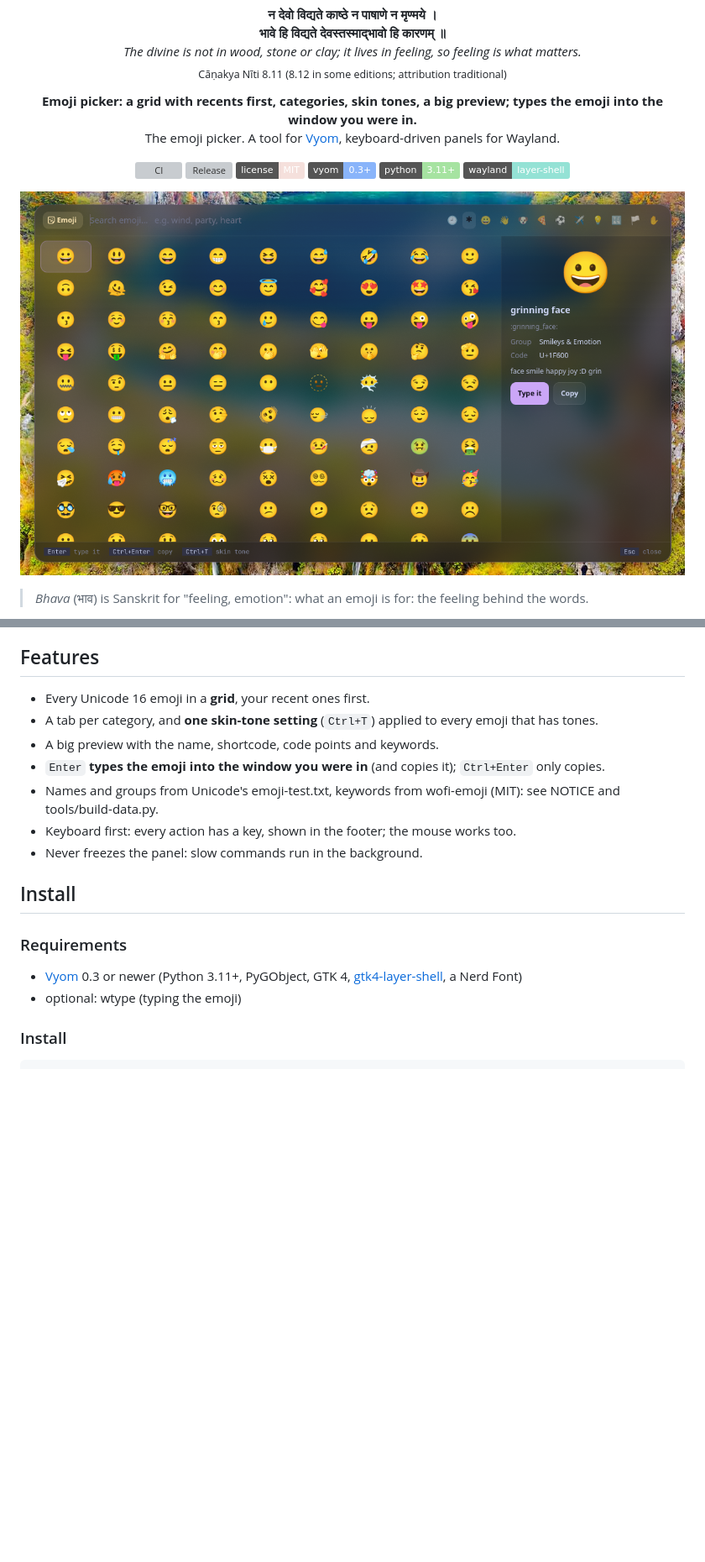
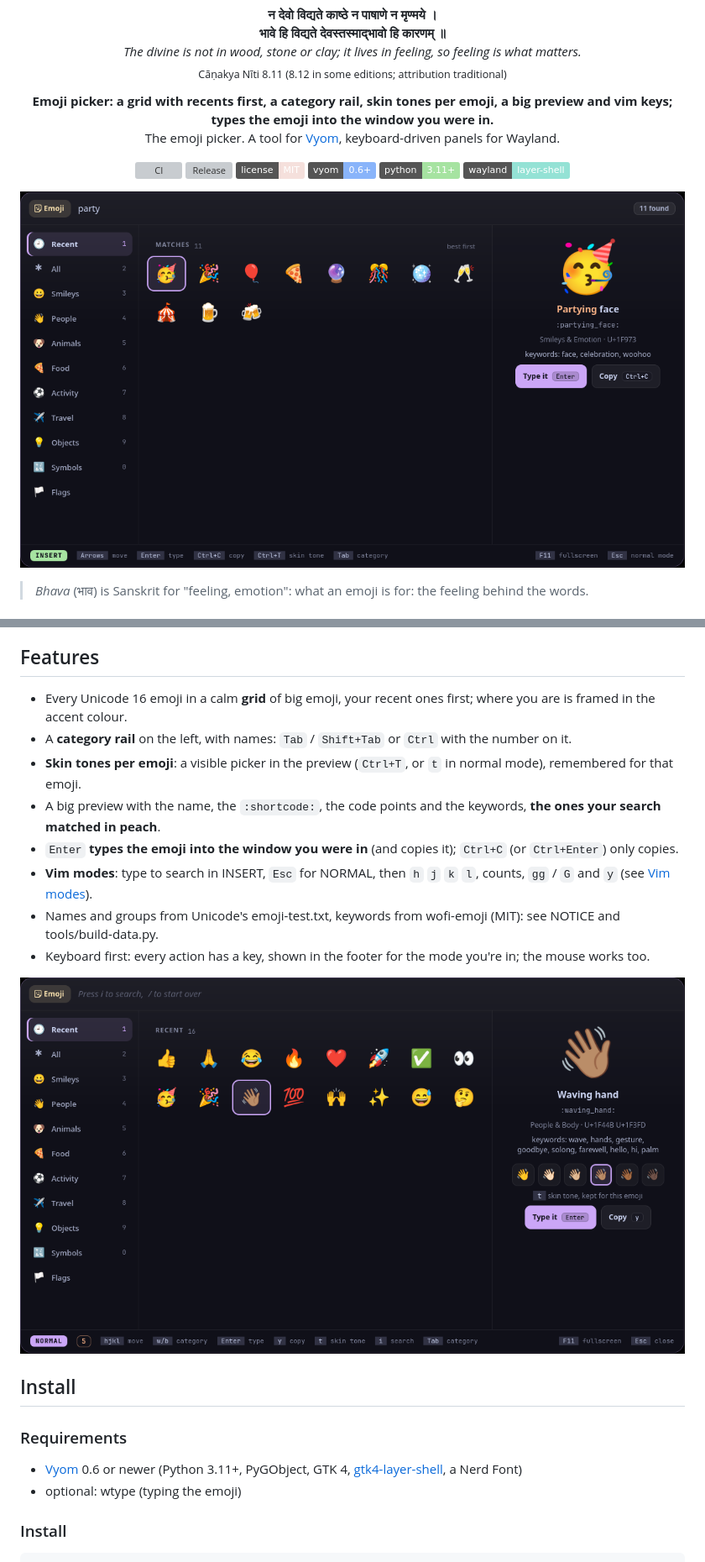
Before and after one commit to Theyashsawarkar/bhava, a Markdown page: README.md, 2 parts joined by grey strips. Shown at 84% size. Rendered like a GitHub page; pictures changed too: assets/screenshots/bhava-normal.png (added), assets/screenshots/bhava.png; badges without logos; blank space fills up the shorter version; grey boxes are pictures that could not be loaded.

```diff
--- a/README.md
+++ b/README.md
@@ -16,7 +16,7 @@
 <!-- /identity -->
 
 <p align="center">
-  <b>Emoji picker: a grid with recents first, categories, skin tones, a big preview; types the emoji into the window you were in.</b><br>
+  <b>Emoji picker: a grid with recents first, a category rail, skin tones per emoji, a big preview and vim keys; types the emoji into the window you were in.</b><br>
   The emoji picker. A tool for <a href="https://github.com/Theyashsawarkar/vyom">Vyom</a>, keyboard-driven panels for Wayland.
 </p>
 
@@ -24,7 +24,7 @@
   <a href="https://github.com/Theyashsawarkar/bhava/actions/workflows/ci.yml"><img alt="CI" src="https://github.com/Theyashsawarkar/bhava/actions/workflows/ci.yml/badge.svg"></a>
   <a href="https://github.com/Theyashsawarkar/bhava/releases"><img alt="Release" src="https://img.shields.io/github/v/release/Theyashsawarkar/bhava?color=cba6f7&label=release"></a>
   <a href="LICENSE"><img alt="License: MIT" src="https://img.shields.io/badge/license-MIT-f5e0dc"></a>
-  <a href="https://github.com/Theyashsawarkar/vyom"><img alt="Vyom 0.3+" src="https://img.shields.io/badge/vyom-0.3%2B-89b4fa"></a>
+  <a href="https://github.com/Theyashsawarkar/vyom"><img alt="Vyom 0.6+" src="https://img.shields.io/badge/vyom-0.6%2B-89b4fa"></a>
   <img alt="Python 3.11+" src="https://img.shields.io/badge/python-3.11%2B-a6e3a1">
   <img alt="Wayland" src="https://img.shields.io/badge/wayland-layer--shell-94e2d5">
 </p>
@@ -49,19 +49,24 @@ bhava is the emoji picker for [Vyom](https://github.com/Theyashsawarkar/vyom): o
 
 ## Features
 
-- Every Unicode 16 emoji in a **grid**, your recent ones first.
-- A tab per category, and **one skin-tone setting** (`Ctrl+T`) applied to every emoji that has tones.
-- A big preview with the name, shortcode, code points and keywords.
-- `Enter` **types the emoji into the window you were in** (and copies it); `Ctrl+Enter` only copies.
+- Every Unicode 16 emoji in a calm **grid** of big emoji, your recent ones first; where you are is framed in the accent colour.
+- A **category rail** on the left, with names: `Tab` / `Shift+Tab` or `Ctrl` with the number on it.
+- **Skin tones per emoji**: a visible picker in the preview (`Ctrl+T`, or `t` in normal mode), remembered for that emoji.
+- A big preview with the name, the `:shortcode:`, the code points and the keywords, **the ones your search matched in peach**.
+- `Enter` **types the emoji into the window you were in** (and copies it); `Ctrl+C` (or `Ctrl+Enter`) only copies.
+- **Vim modes**: type to search in INSERT, `Esc` for NORMAL, then `h` `j` `k` `l`, counts, `gg` / `G` and `y` (see [Vim modes](#vim-modes)).
 - Names and groups from Unicode's emoji-test.txt, keywords from wofi-emoji (MIT): see NOTICE and tools/build-data.py.
-- Keyboard first: every action has a key, shown in the footer; the mouse works too.
-- Never freezes the panel: slow commands run in the background.
+- Keyboard first: every action has a key, shown in the footer for the mode you're in; the mouse works too.
+
+<p align="center">
+  <img alt="bhava in normal mode: the waving hand selected, its skin-tone picker and a count of 5 pending" src="assets/screenshots/bhava-normal.png" width="100%">
+</p>
 
 ## Install
 
 ### Requirements
 
-- [Vyom](https://github.com/Theyashsawarkar/vyom) 0.3 or newer (Python 3.11+, PyGObject, GTK 4, [gtk4-layer-shell](https://github.com/wmww/gtk4-layer-shell), a Nerd Font)
+- [Vyom](https://github.com/Theyashsawarkar/vyom) 0.6 or newer (Python 3.11+, PyGObject, GTK 4, [gtk4-layer-shell](https://github.com/wmww/gtk4-layer-shell), a Nerd Font)
 - optional: wtype (typing the emoji)
 
 ### Install
```
Also changed, not shown: other parts of README.md (+39 -4 lines), CHANGELOG.md (+17 -1 lines), docs/adr/0004-vim-modes-and-category-rail.md (added, +20 -0 lines), docs/assets/screenshots/bhava-normal.png (added), docs/assets/screenshots/bhava.png, 11 other files.
